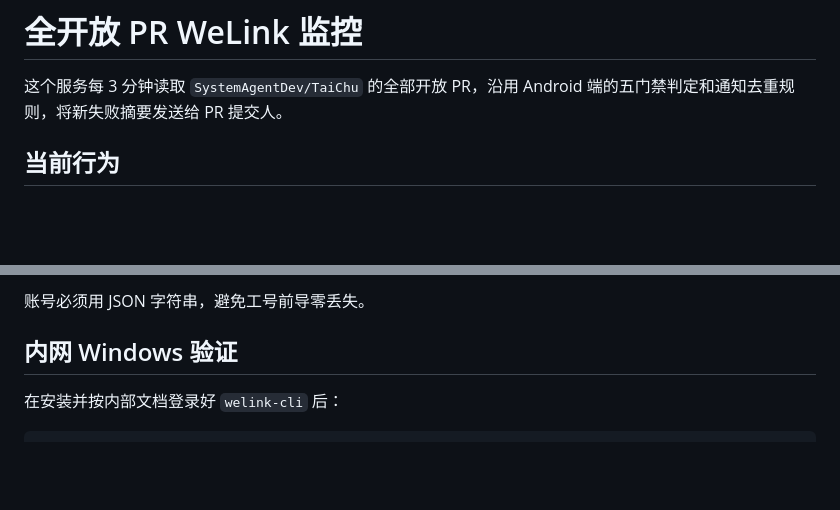
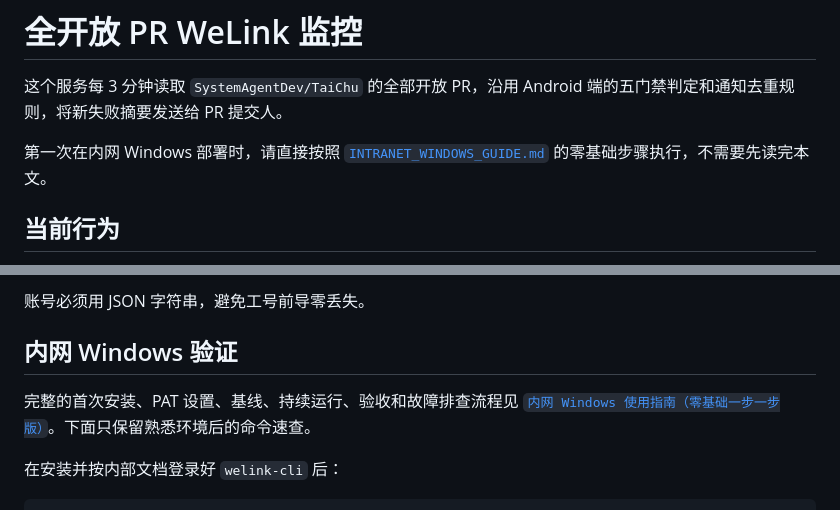
Before and after one commit to youngandboor/taichu-pr-monitor, a Markdown page: monitor/README.md, 2 parts joined by grey strips. GitHub-like rendering; blank space fills up the shorter version.

Commit message:
Add step-by-step intranet Windows guide

````diff
--- a/monitor/README.md
+++ b/monitor/README.md
@@ -1,6 +1,8 @@
 # 全开放 PR WeLink 监控
 
 这个服务每 3 分钟读取 `SystemAgentDev/TaiChu` 的全部开放 PR，沿用 Android 端的五门禁判定和通知去重规则，将新失败摘要发送给 PR 提交人。
+
+第一次在内网 Windows 部署时，请直接按照 [`INTRANET_WINDOWS_GUIDE.md`](INTRANET_WINDOWS_GUIDE.md) 的零基础步骤执行，不需要先读完本文。
 
 ## 当前行为
 
@@ -93,6 +95,8 @@ python3 -m monitor --recipients monitor/recipients.json
 
 ## 内网 Windows 验证
 
+完整的首次安装、PAT 设置、基线、持续运行、验收和故障排查流程见 [`内网 Windows 使用指南（零基础一步一步版）`](INTRANET_WINDOWS_GUIDE.md)。下面只保留熟悉环境后的命令速查。
+
 在安装并按内部文档登录好 `welink-cli` 后：
 
 ```powershell
````
Also changed, not shown: README.md (+1 -1 lines), monitor/INTRANET_WINDOWS_GUIDE.md (added, +313 -0 lines).
